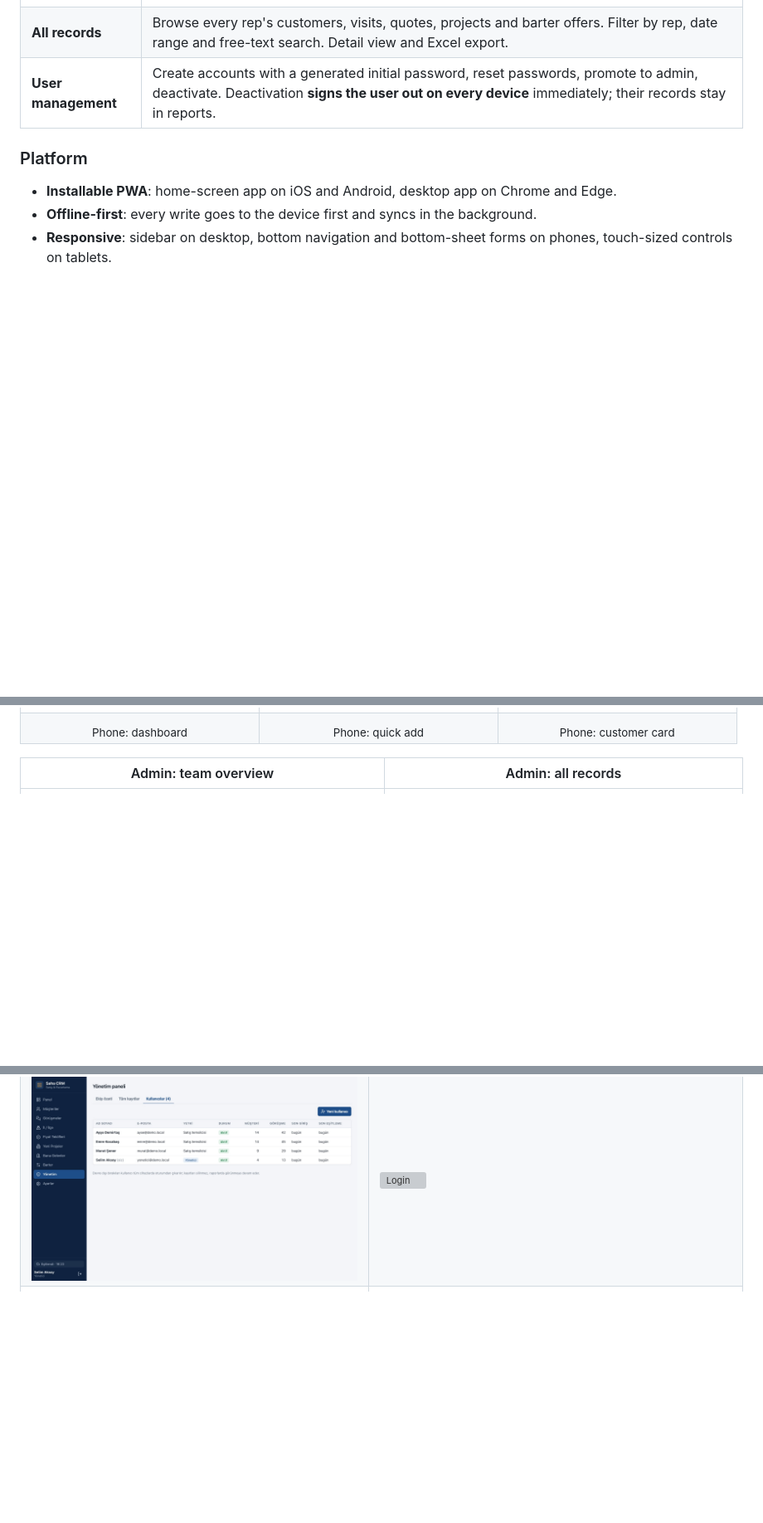
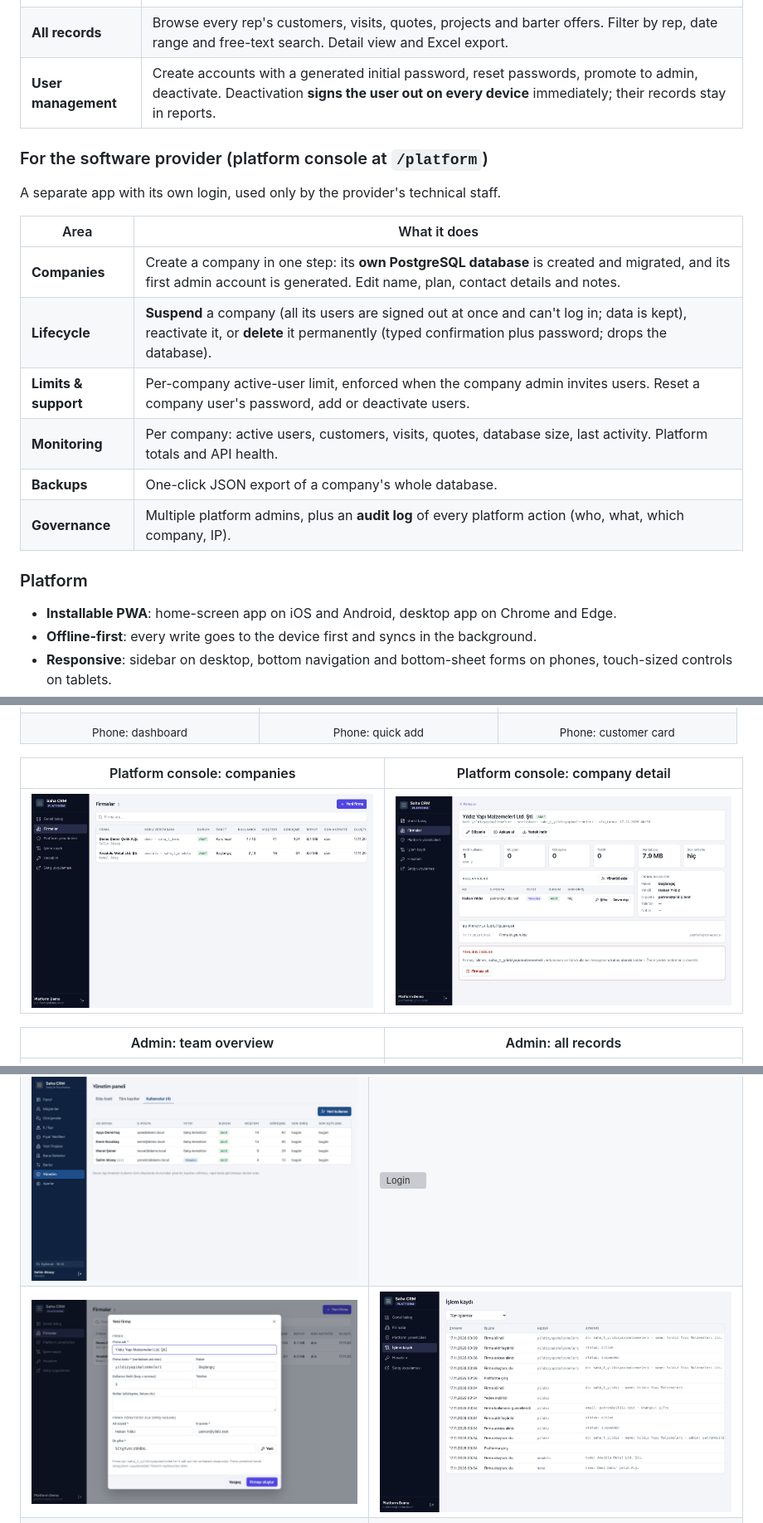
Before and after one commit to ricoglr/saha-crm, a Markdown page: README.md, 3 parts joined by grey strips. Shown at 83% size. Drawn GitHub-style; pictures changed too: docs/screenshots/platform-audit.jpg (added), docs/screenshots/platform-create.jpg (added), docs/screenshots/platform-detail.jpg (added); folded sections open; blank space fills up the shorter version; grey boxes are pictures that could not be loaded.

Commit message:
README: document multi-company platform and console
Co-Authored-By: Claude Opus 5.5 <noreply@anthropic.com>

```diff
--- a/README.md
+++ b/README.md
@@ -74,6 +75,18 @@ Field sales reps at a steel trading company in Konya, Türkiye drive to construc
 | **Team overview** | Per-rep KPIs for a chosen period: customers, visits (field / walk-in), quotes, won/lost, **win rate**, pending quotes, open projects, last visit and last sync. Team-wide loss reasons, quotes by product, most-visited cities. |
 | **All records** | Browse every rep's customers, visits, quotes, projects and barter offers. Filter by rep, date range and free-text search. Detail view and Excel export. |
 | **User management** | Create accounts with a generated initial password, reset passwords, promote to admin, deactivate. Deactivation **signs the user out on every device** immediately; their records stay in reports. |
+
+### For the software provider (platform console at `/platform`)
+A separate app with its own login, used only by the provider's technical staff.
+
+| Area | What it does |
+|---|---|
+| **Companies** | Create a company in one step: its **own PostgreSQL database** is created and migrated, and its first admin account is generated. Edit name, plan, contact details and notes. |
+| **Lifecycle** | **Suspend** a company (all its users are signed out at once and can't log in; data is kept), reactivate it, or **delete** it permanently (typed confirmation plus password; drops the database). |
+| **Limits & support** | Per-company active-user limit, enforced when the company admin invites users. Reset a company user's password, add or deactivate users. |
+| **Monitoring** | Per company: active users, customers, visits, quotes, database size, last activity. Platform totals and API health. |
+| **Backups** | One-click JSON export of a company's whole database. |
+| **Governance** | Multiple platform admins, plus an **audit log** of every platform action (who, what, which company, IP). |
 
 ### Platform
 - **Installable PWA**: home-screen app on iOS and Android, desktop app on Chrome and Edge.
@@ -98,6 +111,10 @@ Field sales reps at a steel trading company in Konya, Türkiye drive to construc
   </tr>
 </table>
 
+| Platform console: companies | Platform console: company detail |
+|---|---|
+| ![Companies](docs/screenshots/platform-tenants.jpg) | ![Company detail](docs/screenshots/platform-detail.jpg) |
+
 | Admin: team overview | Admin: all records |
 |---|---|
 | ![Admin overview](docs/screenshots/admin-overview.jpg) | ![Admin records](docs/screenshots/admin-records.jpg) |
@@ -117,6 +134,7 @@ Field sales reps at a steel trading company in Konya, Türkiye drive to construc
 |---|---|
 | ![Customers](docs/screenshots/desktop-customers.jpg) | ![Visit form](docs/screenshots/desktop-visit-form.jpg) |
 | ![Users](docs/screenshots/admin-users.jpg) | ![Login](docs/screenshots/login.jpg) |
+| ![New company](docs/screenshots/platform-create.jpg) | ![Audit log](docs/screenshots/platform-audit.jpg) |
 | <img src="docs/screenshots/phone-quotes.jpg" width="320" /> | <img src="docs/screenshots/phone-menu.jpg" width="320" /> |
 | <img src="docs/screenshots/phone-onboarding.jpg" width="320" /> | <img src="docs/screenshots/phone-tip.jpg" width="320" /> |
 
```
Also changed, not shown: other parts of README.md (+71 -25 lines), docs/screenshots/platform-overview.jpg (added).
